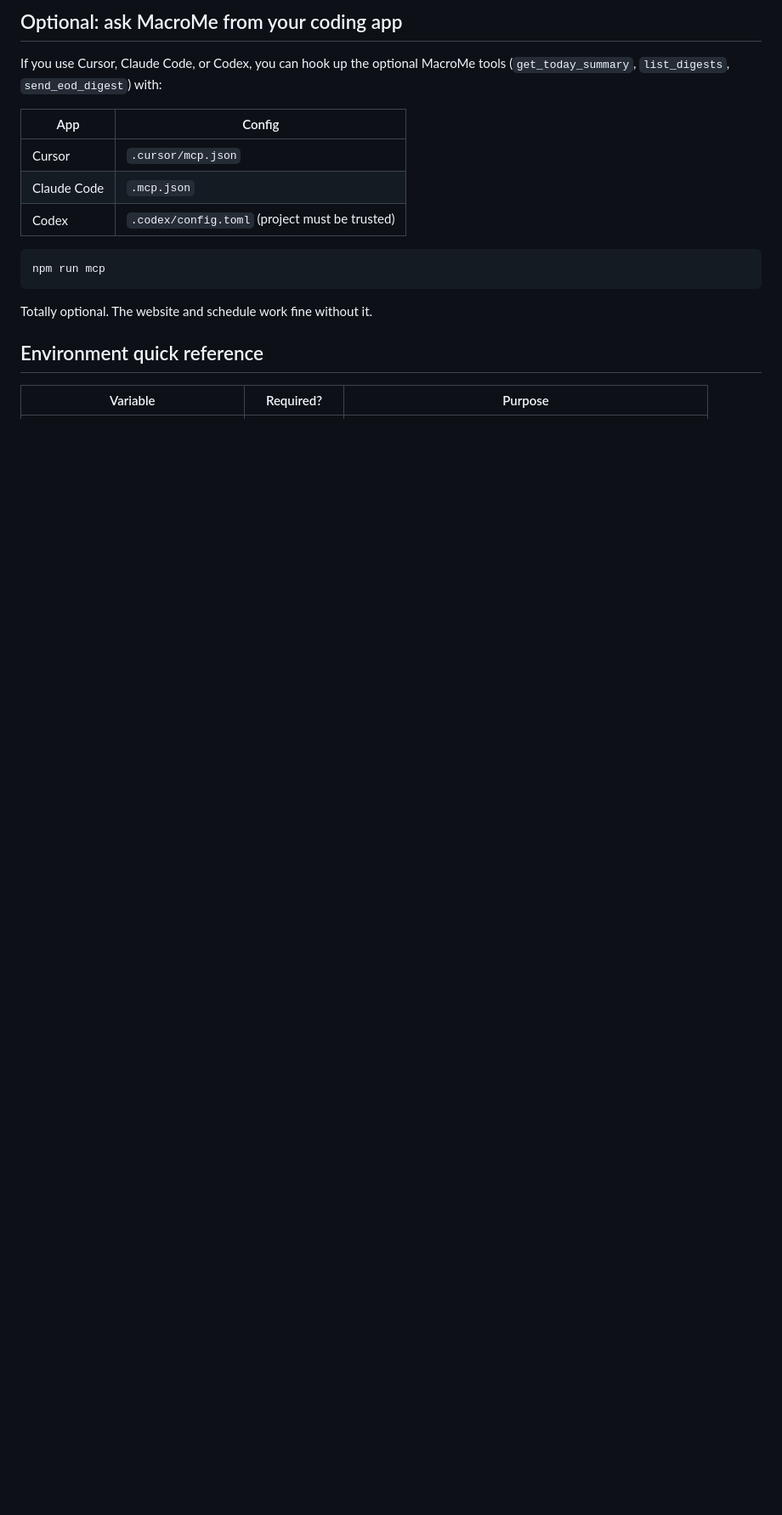
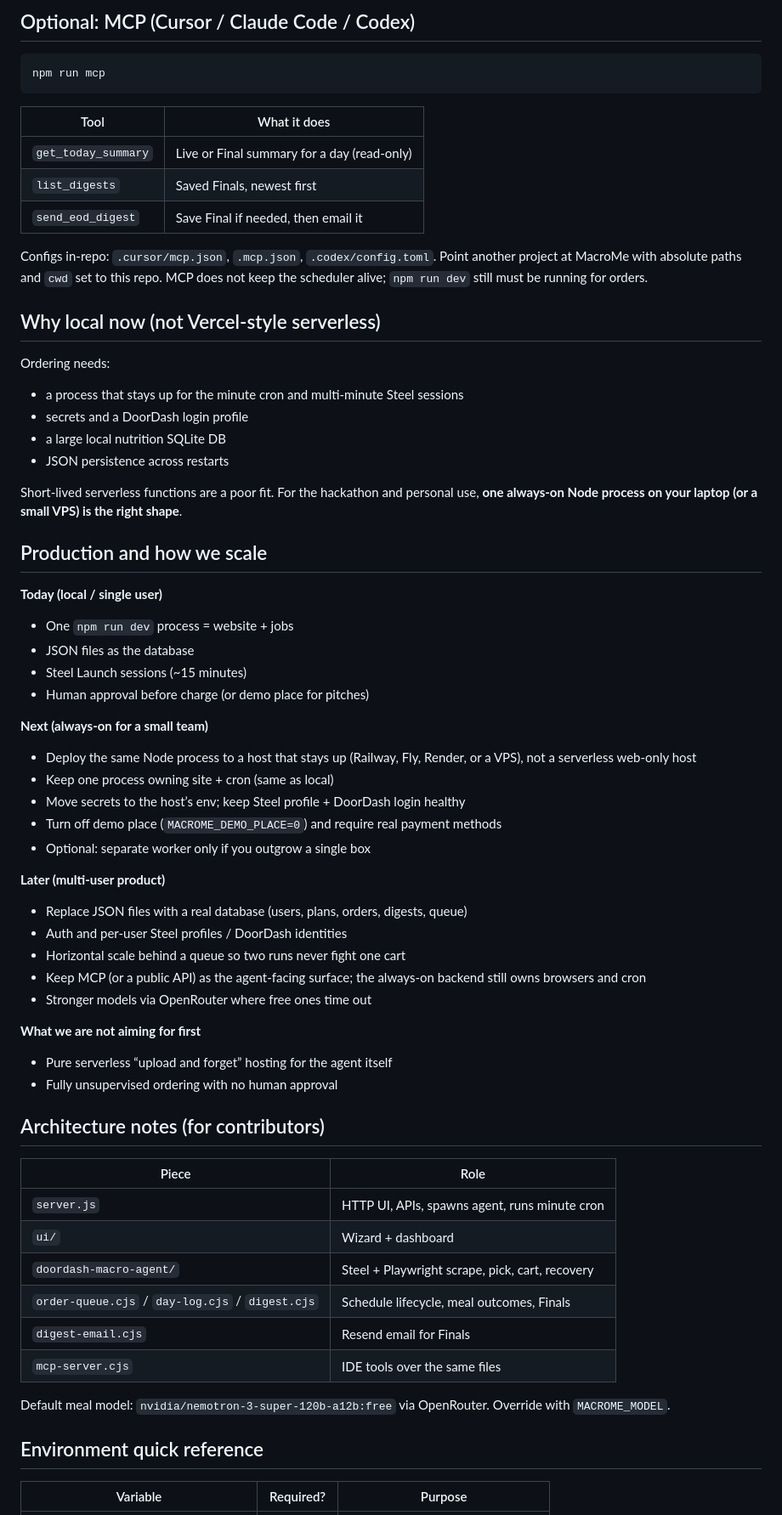
Before and after one commit to VZhou07/MacroMe, a Markdown page: README.md, the part around one of its changes. Shown at 85% size. Drawn GitHub-style; blank space fills up the shorter version.

````diff
--- a/README.md
+++ b/README.md
@@ -147,19 +178,71 @@ Upcoming orders are calculated from your plan each minute. After a restart, Macr
 
-## Optional: ask MacroMe from your coding app
-
-If you use Cursor, Claude Code, or Codex, you can hook up the optional MacroMe tools (`get_today_summary`, `list_digests`, `send_eod_digest`) with:
-
-| App | Config |
-| --- | --- |
-| Cursor | `.cursor/mcp.json` |
-| Claude Code | `.mcp.json` |
-| Codex | `.codex/config.toml` (project must be trusted) |
+## Optional: MCP (Cursor / Claude Code / Codex)
 
 ```bash
 npm run mcp
 ```
 
-Totally optional. The website and schedule work fine without it.
+| Tool | What it does |
+| --- | --- |
+| `get_today_summary` | Live or Final summary for a day (read-only) |
+| `list_digests` | Saved Finals, newest first |
+| `send_eod_digest` | Save Final if needed, then email it |
+
+Configs in-repo: `.cursor/mcp.json`, `.mcp.json`, `.codex/config.toml`. Point another project at MacroMe with absolute paths and `cwd` set to this repo. MCP does not keep the scheduler alive; `npm run dev` still must be running for orders.
+
+## Why local now (not Vercel-style serverless)
+
+Ordering needs:
+
+- a process that stays up for the minute cron and multi-minute Steel sessions
+- secrets and a DoorDash login profile
+- a large local nutrition SQLite DB
+- JSON persistence across restarts
+
+Short-lived serverless functions are a poor fit. For the hackathon and personal use, **one always-on Node process on your laptop (or a small VPS) is the right shape**.
+
+## Production and how we scale
+
+**Today (local / single user)**
+
+- One `npm run dev` process = website + jobs
+- JSON files as the database
+- Steel Launch sessions (~15 minutes)
+- Human approval before charge (or demo place for pitches)
+
+**Next (always-on for a small team)**
+
+- Deploy the same Node process to a host that stays up (Railway, Fly, Render, or a VPS), not a serverless web-only host
+- Keep one process owning site + cron (same as local)
+- Move secrets to the host’s env; keep Steel profile + DoorDash login healthy
+- Turn off demo place (`MACROME_DEMO_PLACE=0`) and require real payment methods
+- Optional: separate worker only if you outgrow a single box
+
+**Later (multi-user product)**
+
+- Replace JSON files with a real database (users, plans, orders, digests, queue)
+- Auth and per-user Steel profiles / DoorDash identities
+- Horizontal scale behind a queue so two runs never fight one cart
+- Keep MCP (or a public API) as the agent-facing surface; the always-on backend still owns browsers and cron
+- Stronger models via OpenRouter where free ones time out
+
+**What we are not aiming for first**
+
+- Pure serverless “upload and forget” hosting for the agent itself
+- Fully unsupervised ordering with no human approval
+
+## Architecture notes (for contributors)
+
+| Piece | Role |
+| --- | --- |
+| `server.js` | HTTP UI, APIs, spawns agent, runs minute cron |
+| `ui/` | Wizard + dashboard |
+| `doordash-macro-agent/` | Steel + Playwright scrape, pick, cart, recovery |
+| `order-queue.cjs` / `day-log.cjs` / `digest.cjs` | Schedule lifecycle, meal outcomes, Finals |
+| `digest-email.cjs` | Resend email for Finals |
+| `mcp-server.cjs` | IDE tools over the same files |
+
+Default meal model: `nvidia/nemotron-3-super-120b-a12b:free` via OpenRouter. Override with `MACROME_MODEL`.
 
 ## Environment quick reference
 
````
Also changed, not shown: other parts of README.md (+157 -120 lines).
